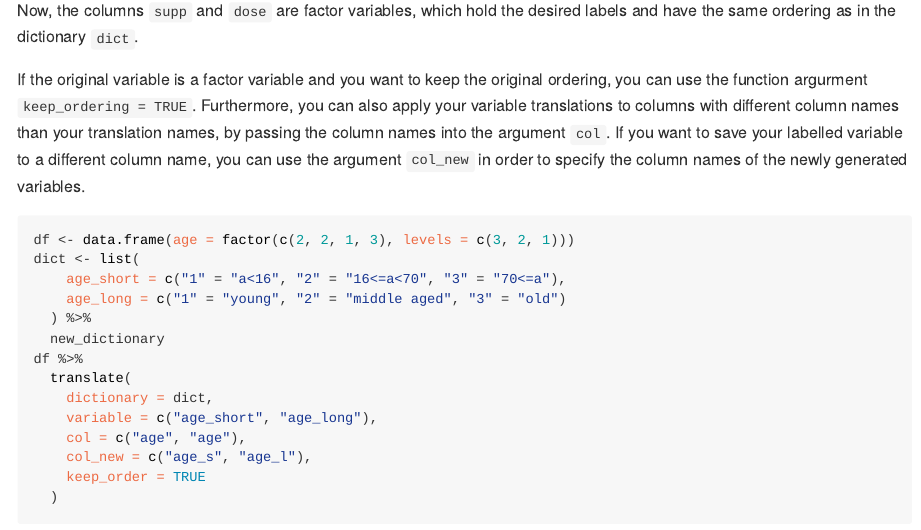
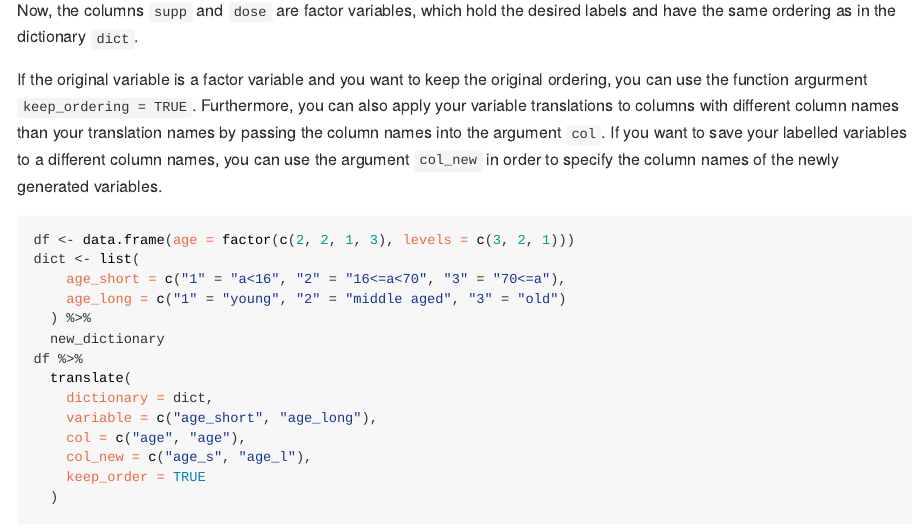
Before and after one commit to a-maldet/labelmachine, an R Markdown document (README.Rmd): the page in a window 1100 px wide, from 1670 px down. The pictures show the output file README.html that the author committed with the source, opened offline.

Commit message:
Update README

```diff
--- a/README.Rmd
+++ b/README.Rmd
@@ -96,9 +96,9 @@ If the original variable is a factor variable and you want to keep
 the original ordering, you can use the function argurment
 `keep_ordering = TRUE`.
 Furthermore, you can also apply your variable translations to columns with
-different column names than your translation names, by passing the column names
+different column names than your translation names by passing the column names
 into the argument `col`.
-If you want to save your labelled variable to a different column name, you can
+If you want to save your labelled variables to a different column names, you can
 use the argument `col_new` in order to specify the column names of the newly
 generated variables.
 
```
Also changed, not shown: README.html, README.md.
